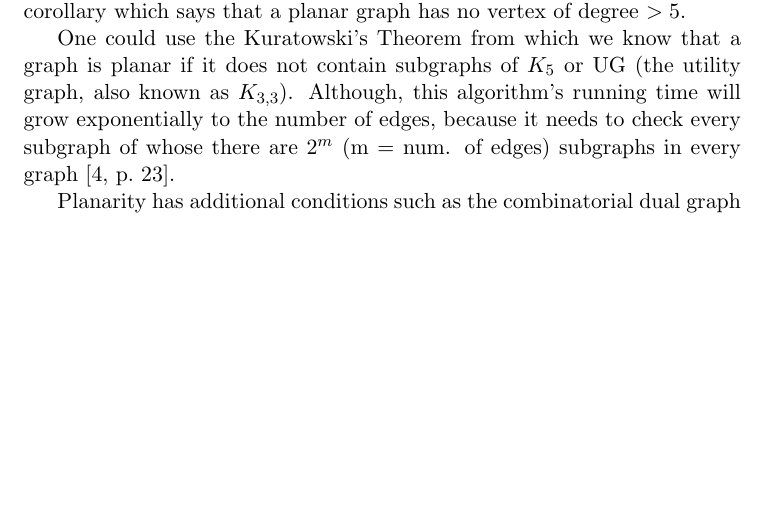
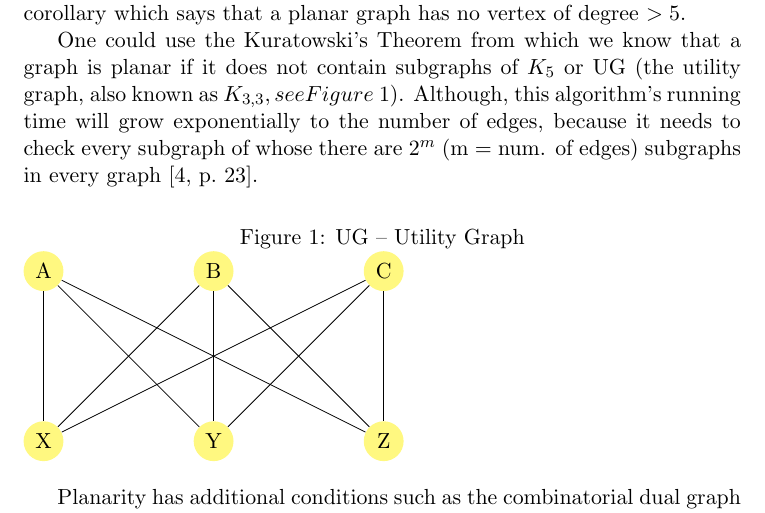
Before and after one commit to tomaslibal/intrographs, a LaTeX document (docs/planarGraphs.tex): part of page 1 of 2, cut so that both start at the same text, the shorter picture padded with empty space. Compiled offline with pdfLaTeX.

Commit message:
add a diagram of UG

```diff
--- a/docs/planarGraphs.tex
+++ b/docs/planarGraphs.tex
@@ -48,6 +48,8 @@
 
 \documentclass[11pt]{article}
 
+\usepackage{tikz}
+
 \usepackage[backend=biber]{biblatex}
 \addbibresource{resplanar.bib}
 
@@ -65,9 +67,39 @@ and Chiba~\autocite[11]{nishizeki2008planar} give a corollary which says that a
 degree $ > 5 $.
 
 One could use the Kuratowski's Theorem from which we know that a graph is planar if it does not contain subgraphs
-of $ K_5 $ or UG (the utility graph, also known as $ K_{3,3} $). Although, this algorithm's running time will
+of $ K_5 $ or UG (the utility graph, also known as $ K_{3,3}, see Figure~\ref{fig:uggraph} $). Although, this algorithm's running time will
 grow exponentially to the number of edges, because it needs to check every subgraph of whose there are $ 2^m $
 (m = num. of edges) subgraphs in every graph~\autocite[23]{nishizeki2008planar}.
+
+\tikzstyle{vertex}=[circle,fill=yellow!50,minimum size=20pt,inner sep=0pt]
+\tikzstyle{edge}=[]
+
+\begin{figure}[h]
+\caption{UG -- Utility Graph}
+\label{fig:uggraph}
+\begin{tikzpicture}
+	\node[vertex] (A) at (0, 3) {A}; % household 1
+    \node[vertex] (B) at (3, 3) {B}; % household 2
+    \node[vertex] (C) at (6, 3) {C}; % household 3
+
+    \node[vertex] (X) at (0, 0) {X}; % electricity
+    \node[vertex] (Y) at (3, 0) {Y}; % gas
+    \node[vertex] (Z) at (6, 0) {Z}; % water
+
+    \path[edge] (A) edge (X);
+    \path[edge] (A) edge (Y);
+    \path[edge] (A) edge (Z);
+
+    \path[edge] (B) edge (X);
+    \path[edge] (B) edge (Y);
+    \path[edge] (B) edge (Z);
+
+    \path[edge] (C) edge (X);
+    \path[edge] (C) edge (Y);
+    \path[edge] (C) edge (Z);
+
+\end{tikzpicture}
+\end{figure}
 
 Planarity has additional conditions such as the combinatorial dual graph conditionand others,
 see~\autocite{weisstein2009planar,weisstein1999dual}. If a graph has planar embedding, its edges can be drawn
```
